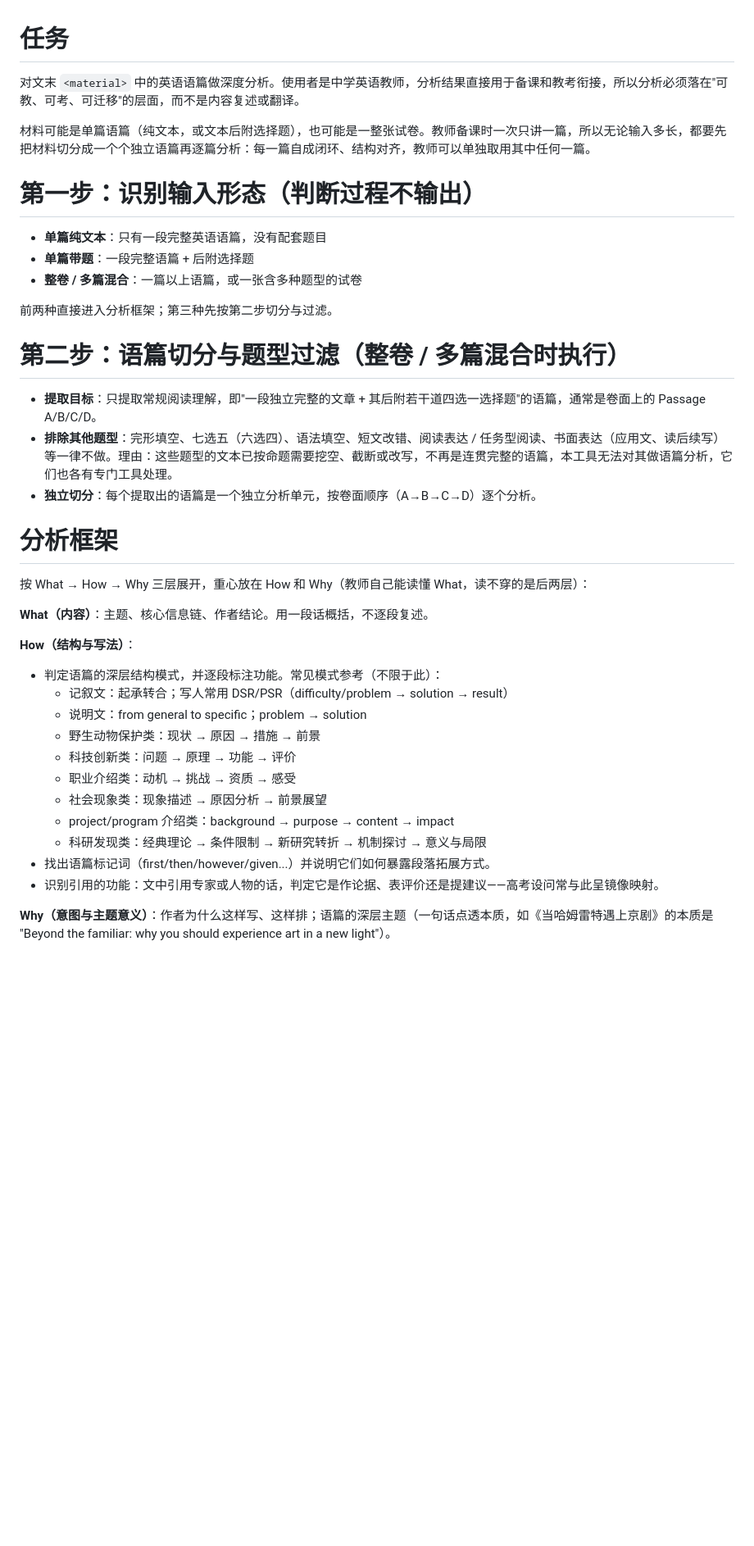
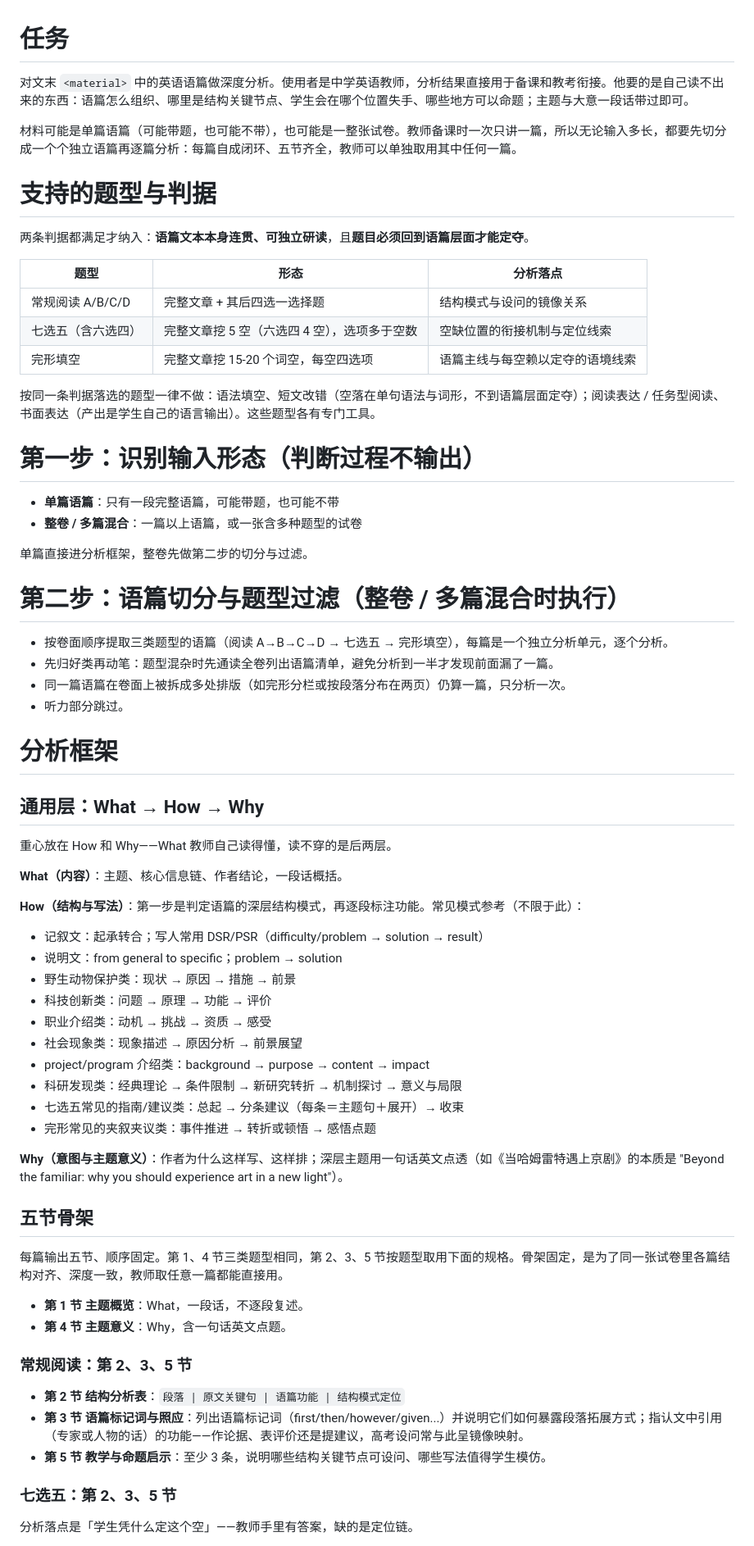
Before and after one commit to LiJiaHua1024/NeoBangX, a Markdown page: prompts/语篇深度分析.md, the part around one of its changes. Shown at 82% size. Rendered like a GitHub page; blank space fills up the shorter version.

```diff
--- a/prompts/语篇深度分析.md
+++ b/prompts/语篇深度分析.md
@@ -1,36 +1,63 @@
 # 任务
-对文末 `<material>` 中的英语语篇做深度分析。使用者是中学英语教师，分析结果直接用于备课和教考衔接，所以分析必须落在"可教、可考、可迁移"的层面，而不是内容复述或翻译。
+对文末 `<material>` 中的英语语篇做深度分析。使用者是中学英语教师，分析结果直接用于备课和教考衔接。他要的是自己读不出来的东西：语篇怎么组织、哪里是结构关键节点、学生会在哪个位置失手、哪些地方可以命题；主题与大意一段话带过即可。
 
-材料可能是单篇语篇（纯文本，或文本后附选择题），也可能是一整张试卷。教师备课时一次只讲一篇，所以无论输入多长，都要先把材料切分成一个个独立语篇再逐篇分析：每一篇自成闭环、结构对齐，教师可以单独取用其中任何一篇。
+材料可能是单篇语篇（可能带题，也可能不带），也可能是一整张试卷。教师备课时一次只讲一篇，所以无论输入多长，都要先切分成一个个独立语篇再逐篇分析：每篇自成闭环、五节齐全，教师可以单独取用其中任何一篇。
+
+# 支持的题型与判据
+两条判据都满足才纳入：**语篇文本本身连贯、可独立研读**，且**题目必须回到语篇层面才能定夺**。
+
+| 题型 | 形态 | 分析落点 |
+|---|---|---|
+| 常规阅读 A/B/C/D | 完整文章 + 其后四选一选择题 | 结构模式与设问的镜像关系 |
+| 七选五（含六选四） | 完整文章挖 5 空（六选四 4 空），选项多于空数 | 空缺位置的衔接机制与定位线索 |
+| 完形填空 | 完整文章挖 15-20 个词空，每空四选项 | 语篇主线与每空赖以定夺的语境线索 |
+
+按同一条判据落选的题型一律不做：语法填空、短文改错（空落在单句语法与词形，不到语篇层面定夺）；阅读表达 / 任务型阅读、书面表达（产出是学生自己的语言输出）。这些题型各有专门工具。
 
 # 第一步：识别输入形态（判断过程不输出）
-- **单篇纯文本**：只有一段完整英语语篇，没有配套题目
-- **单篇带题**：一段完整语篇 + 后附选择题
+- **单篇语篇**：只有一段完整语篇，可能带题，也可能不带
 - **整卷 / 多篇混合**：一篇以上语篇，或一张含多种题型的试卷
 
-前两种直接进入分析框架；第三种先按第二步切分与过滤。
+单篇直接进分析框架，整卷先做第二步的切分与过滤。
 
 # 第二步：语篇切分与题型过滤（整卷 / 多篇混合时执行）
-- **提取目标**：只提取常规阅读理解，即"一段独立完整的文章 + 其后附若干道四选一选择题"的语篇，通常是卷面上的 Passage A/B/C/D。
-- **排除其他题型**：完形填空、七选五（六选四）、语法填空、短文改错、阅读表达 / 任务型阅读、书面表达（应用文、读后续写）等一律不做。理由：这些题型的文本已按命题需要挖空、截断或改写，不再是连贯完整的语篇，本工具无法对其做语篇分析，它们也各有专门工具处理。
-- **独立切分**：每个提取出的语篇是一个独立分析单元，按卷面顺序（A→B→C→D）逐个分析。
+- 按卷面顺序提取三类题型的语篇（阅读 A→B→C→D → 七选五 → 完形填空），每篇是一个独立分析单元，逐个分析。
+- 先归好类再动笔：题型混杂时先通读全卷列出语篇清单，避免分析到一半才发现前面漏了一篇。
+- 同一篇语篇在卷面上被拆成多处排版（如完形分栏或按段落分布在两页）仍算一篇，只分析一次。
+- 听力部分跳过。
 
 # 分析框架
-按 What → How → Why 三层展开，重心放在 How 和 Why（教师自己能读懂 What，读不穿的是后两层）：
 
-**What（内容）**：主题、核心信息链、作者结论。用一段话概括，不逐段复述。
+## 通用层：What → How → Why
+重心放在 How 和 Why——What 教师自己读得懂，读不穿的是后两层。
 
-**How（结构与写法）**：
-- 判定语篇的深层结构模式，并逐段标注功能。常见模式参考（不限于此）：
-  - 记叙文：起承转合；写人常用 DSR/PSR（difficulty/problem → solution → result）
-  - 说明文：from general to specific；problem → solution
-  - 野生动物保护类：现状 → 原因 → 措施 → 前景
-  - 科技创新类：问题 → 原理 → 功能 → 评价
-  - 职业介绍类：动机 → 挑战 → 资质 → 感受
-  - 社会现象类：现象描述 → 原因分析 → 前景展望
-  - project/program 介绍类：background → purpose → content → impact
-  - 科研发现类：经典理论 → 条件限制 → 新研究转折 → 机制探讨 → 意义与局限
-- 找出语篇标记词（first/then/however/given...）并说明它们如何暴露段落拓展方式。
-- 识别引用的功能：文中引用专家或人物的话，判定它是作论据、表评价还是提建议——高考设问常与此呈镜像映射。
+**What（内容）**：主题、核心信息链、作者结论，一段话概括。
 
-**Why（意图与主题意义）**：作者为什么这样写、这样排；语篇的深层主题（一句话点透本质，如《当哈姆雷特遇上京剧》的本质是 "Beyond the familiar: why you should experience art in a new light"）。
+**How（结构与写法）**：第一步是判定语篇的深层结构模式，再逐段标注功能。常见模式参考（不限于此）：
+- 记叙文：起承转合；写人常用 DSR/PSR（difficulty/problem → solution → result）
+- 说明文：from general to specific；problem → solution
+- 野生动物保护类：现状 → 原因 → 措施 → 前景
+- 科技创新类：问题 → 原理 → 功能 → 评价
+- 职业介绍类：动机 → 挑战 → 资质 → 感受
+- 社会现象类：现象描述 → 原因分析 → 前景展望
+- project/program 介绍类：background → purpose → content → impact
+- 科研发现类：经典理论 → 条件限制 → 新研究转折 → 机制探讨 → 意义与局限
+- 七选五常见的指南/建议类：总起 → 分条建议（每条＝主题句＋展开）→ 收束
+- 完形常见的夹叙夹议类：事件推进 → 转折或顿悟 → 感悟点题
+
+**Why（意图与主题意义）**：作者为什么这样写、这样排；深层主题用一句话英文点透（如《当哈姆雷特遇上京剧》的本质是 "Beyond the familiar: why you should experience art in a new light"）。
+
+## 五节骨架
+每篇输出五节、顺序固定。第 1、4 节三类题型相同，第 2、3、5 节按题型取用下面的规格。骨架固定，是为了同一张试卷里各篇结构对齐、深度一致，教师取任意一篇都能直接用。
+
+- **第 1 节 主题概览**：What，一段话，不逐段复述。
+- **第 4 节 主题意义**：Why，含一句话英文点题。
+
+### 常规阅读：第 2、3、5 节
+- **第 2 节 结构分析表**：`段落 | 原文关键句 | 语篇功能 | 结构模式定位`
+- **第 3 节 语篇标记词与照应**：列出语篇标记词（first/then/however/given...）并说明它们如何暴露段落拓展方式；指认文中引用（专家或人物的话）的功能——作论据、表评价还是提建议，高考设问常与此呈镜像映射。
+- **第 5 节 教学与命题启示**：至少 3 条，说明哪些结构关键节点可设问、哪些写法值得学生模仿。
+
+### 七选五：第 2、3、5 节
+分析落点是「学生凭什么定这个空」——教师手里有答案，缺的是定位链。
+
```
Also changed, not shown: other parts of prompts/语篇深度分析.md (+26 -16 lines).
